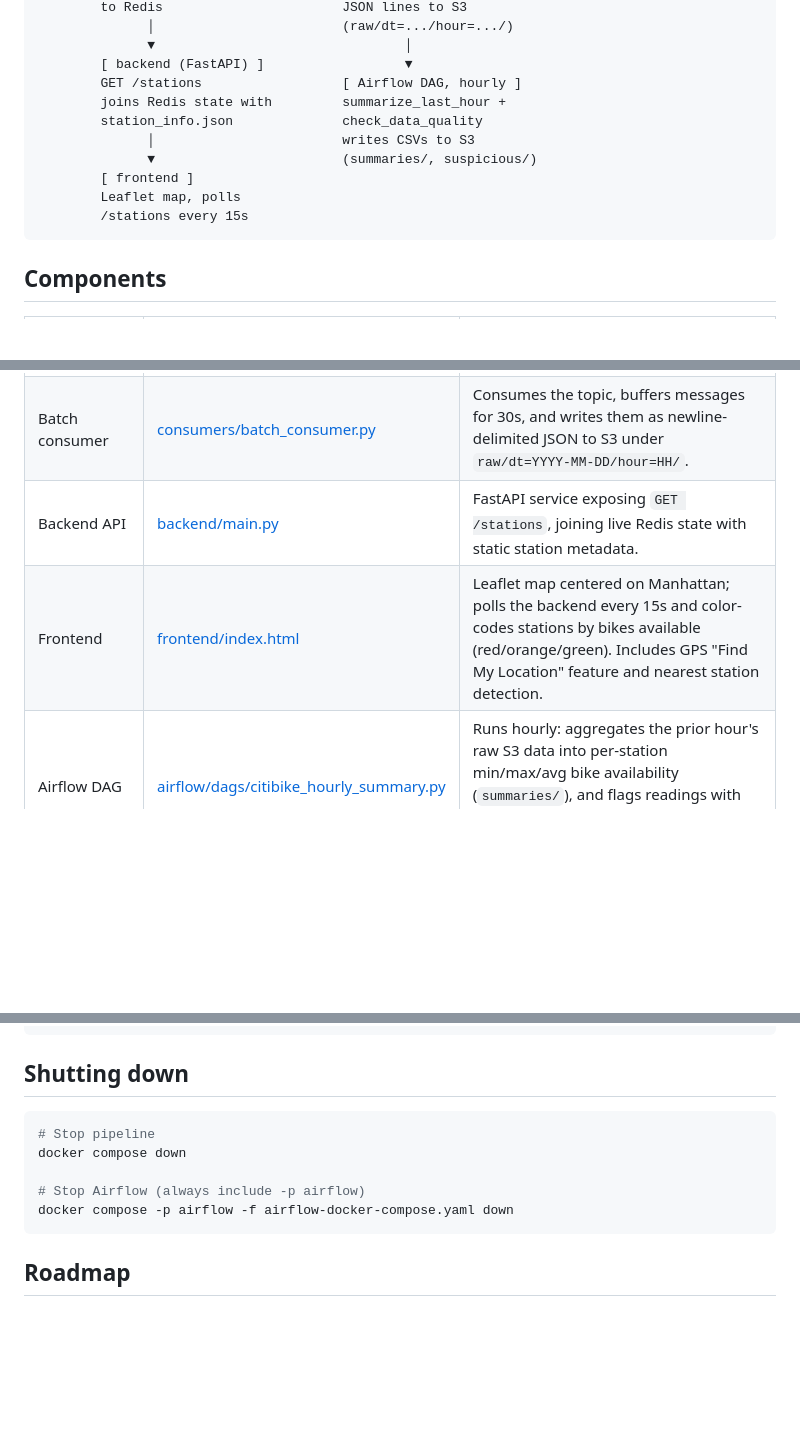
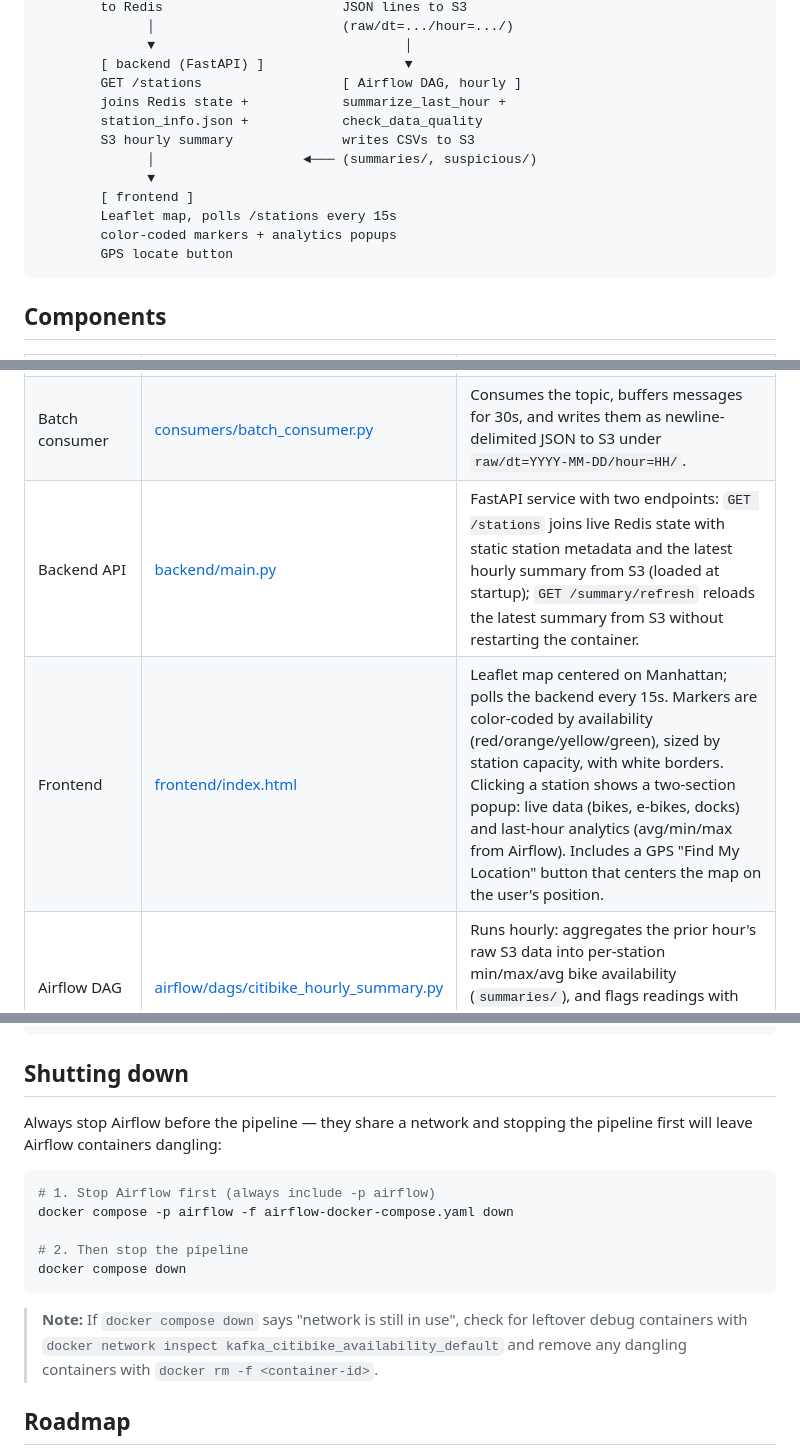
Before and after one commit to Yi-Terry/kafka_citibike_availability, a Markdown page: README.md, 3 parts joined by grey strips. GitHub-like rendering; blank space fills up the shorter version.

````diff
--- a/README.md
+++ b/README.md
@@ -20,13 +20,15 @@ Citi Bike GBFS API
               ▼                                │
         [ backend (FastAPI) ]                  ▼
         GET /stations                  [ Airflow DAG, hourly ]
-        joins Redis state with         summarize_last_hour +
-        station_info.json              check_data_quality
-              │                        writes CSVs to S3
-              ▼                        (summaries/, suspicious/)
+        joins Redis state +            summarize_last_hour +
+        station_info.json +            check_data_quality
+        S3 hourly summary              writes CSVs to S3
+              │                   ◄─── (summaries/, suspicious/)
+              ▼
         [ frontend ]
-        Leaflet map, polls
-        /stations every 15s
+        Leaflet map, polls /stations every 15s
+        color-coded markers + analytics popups
+        GPS locate button
 ```
 
 ## Components
@@ -37,8 +39,8 @@ Citi Bike GBFS API
 | Station info fetcher | [producer/fetch_station_info.py](producer/fetch_station_info.py) | One-off script that pulls `station_information` (name, lat/lon) and writes it to `data/station_info.json`, used to enrich live status with static metadata. |
 | Live-state consumer | [consumers/live_state_consumer.py](consumers/live_state_consumer.py) | Consumes the topic and writes the latest known state per station to Redis (`station:<id>`), keyed for fast lookup. |
 | Batch consumer | [consumers/batch_consumer.py](consumers/batch_consumer.py) | Consumes the topic, buffers messages for 30s, and writes them as newline-delimited JSON to S3 under `raw/dt=YYYY-MM-DD/hour=HH/`. |
-| Backend API | [backend/main.py](backend/main.py) | FastAPI service exposing `GET /stations`, joining live Redis state with static station metadata. |
-| Frontend | [frontend/index.html](frontend/index.html) | Leaflet map centered on Manhattan; polls the backend every 15s and color-codes stations by bikes available (red/orange/green). Includes GPS "Find My Location" feature and nearest station detection. |
+| Backend API | [backend/main.py](backend/main.py) | FastAPI service with two endpoints: `GET /stations` joins live Redis state with static station metadata and the latest hourly summary from S3 (loaded at startup); `GET /summary/refresh` reloads the latest summary from S3 without restarting the container. |
+| Frontend | [frontend/index.html](frontend/index.html) | Leaflet map centered on Manhattan; polls the backend every 15s. Markers are color-coded by availability (red/orange/yellow/green), sized by station capacity, with white borders. Clicking a station shows a two-section popup: live data (bikes, e-bikes, docks) and last-hour analytics (avg/min/max from Airflow). Includes a GPS "Find My Location" button that centers the map on the user's position. |
 | Airflow DAG | [airflow/dags/citibike_hourly_summary.py](airflow/dags/citibike_hourly_summary.py) | Runs hourly: aggregates the prior hour's raw S3 data into per-station min/max/avg bike availability (`summaries/`), and flags readings with zero bikes and zero docks as likely feed glitches (`suspicious/`). |
 
 ## Tech stack
@@ -140,13 +148,17 @@ s3://<bucket>/
 
 ## Shutting down
 
+Always stop Airflow before the pipeline — they share a network and stopping the pipeline first will leave Airflow containers dangling:
+
 ```bash
-# Stop pipeline
+# 1. Stop Airflow first (always include -p airflow)
+docker compose -p airflow -f airflow-docker-compose.yaml down
+
+# 2. Then stop the pipeline
 docker compose down
+```
 
-# Stop Airflow (always include -p airflow)
-docker compose -p airflow -f airflow-docker-compose.yaml down
-```
+> **Note:** If `docker compose down` says "network is still in use", check for leftover debug containers with `docker network inspect kafka_citibike_availability_default` and remove any dangling containers with `docker rm -f <container-id>`.
 
 ## Roadmap
 
````
Also changed, not shown: other parts of README.md (+7 -1 lines).
